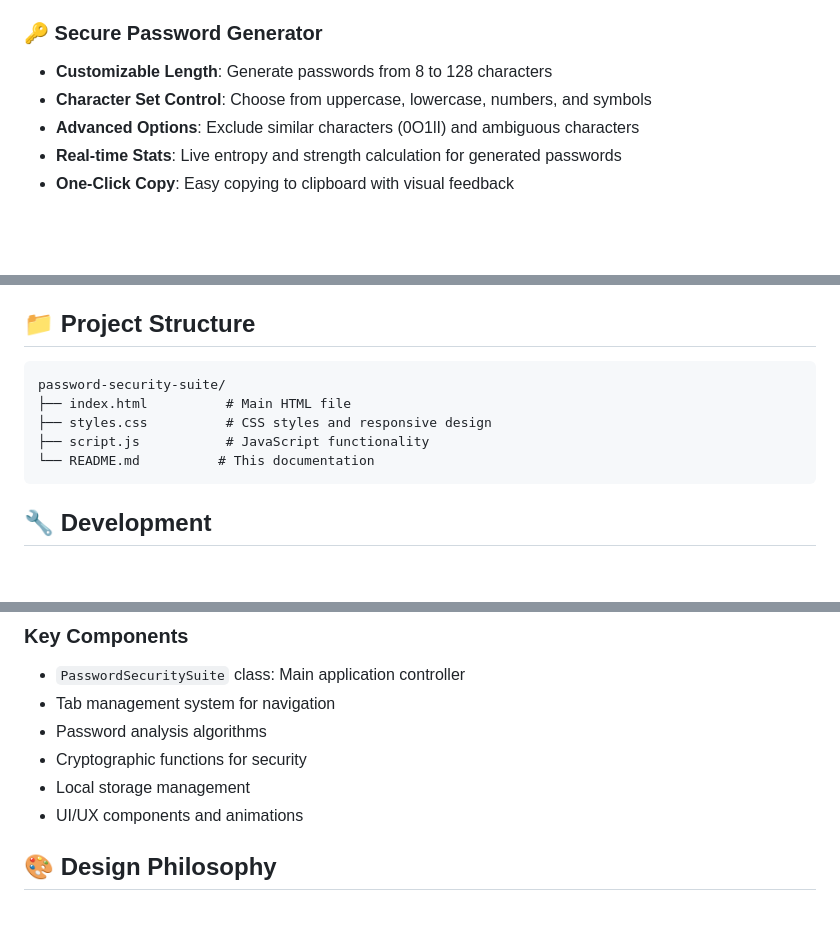
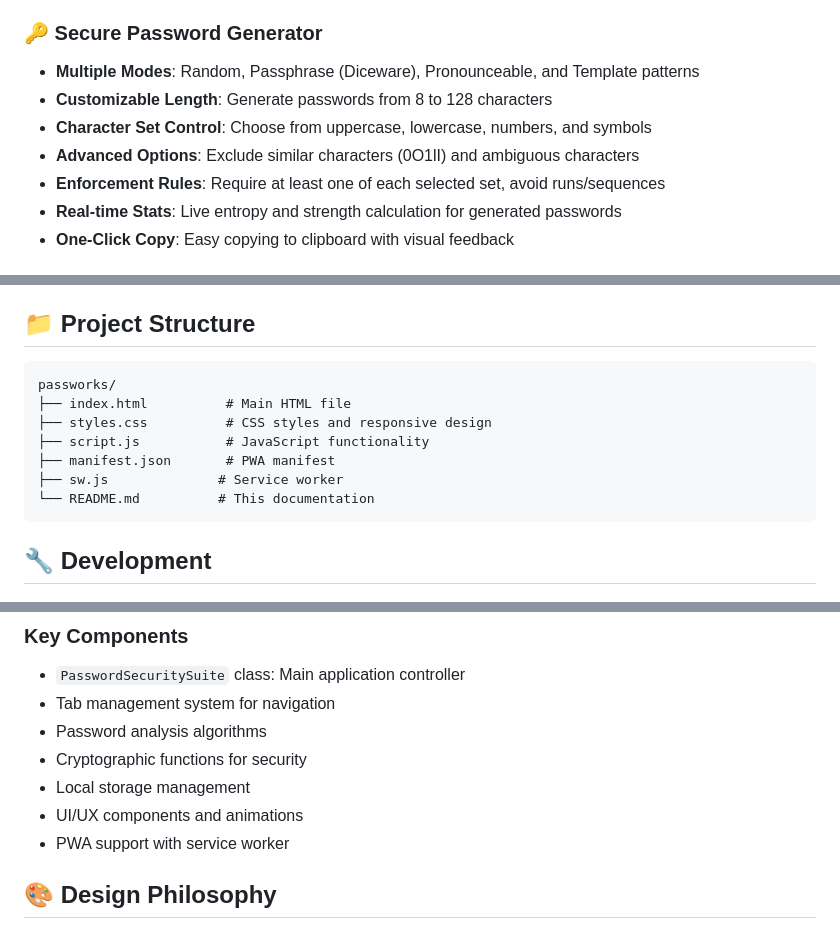
Before and after one commit to Sathvik-Nagesh/passworks, a Markdown page: README.md, 3 parts joined by grey strips. Rendered like a GitHub page; blank space fills up the shorter version.

````diff
--- a/README.md
+++ b/README.md
@@ -12,9 +12,11 @@ A comprehensive, client-side password security toolkit designed for cybersecurit
 - **Visual Feedback**: Color-coded strength meter and detailed security recommendations
 
 ### 🔑 **Secure Password Generator**
+- **Multiple Modes**: Random, Passphrase (Diceware), Pronounceable, and Template patterns
 - **Customizable Length**: Generate passwords from 8 to 128 characters
 - **Character Set Control**: Choose from uppercase, lowercase, numbers, and symbols
 - **Advanced Options**: Exclude similar characters (0O1lI) and ambiguous characters
+- **Enforcement Rules**: Require at least one of each selected set, avoid runs/sequences
 - **Real-time Stats**: Live entropy and strength calculation for generated passwords
 - **One-Click Copy**: Easy copying to clipboard with visual feedback
 
@@ -124,10 +139,12 @@ A comprehensive, client-side password security toolkit designed for cybersecurit
 ## 📁 Project Structure
 
 ```
-password-security-suite/
+passworks/
 ├── index.html          # Main HTML file
 ├── styles.css          # CSS styles and responsive design
 ├── script.js           # JavaScript functionality
+├── manifest.json       # PWA manifest
+├── sw.js              # Service worker
 └── README.md          # This documentation
 ```
 
@@ -146,6 +163,7 @@ password-security-suite/
 - Cryptographic functions for security
 - Local storage management
 - UI/UX components and animations
+- PWA support with service worker
 
 ## 🎨 Design Philosophy
 
````
Also changed, not shown: other parts of README.md (+20 -7 lines).
